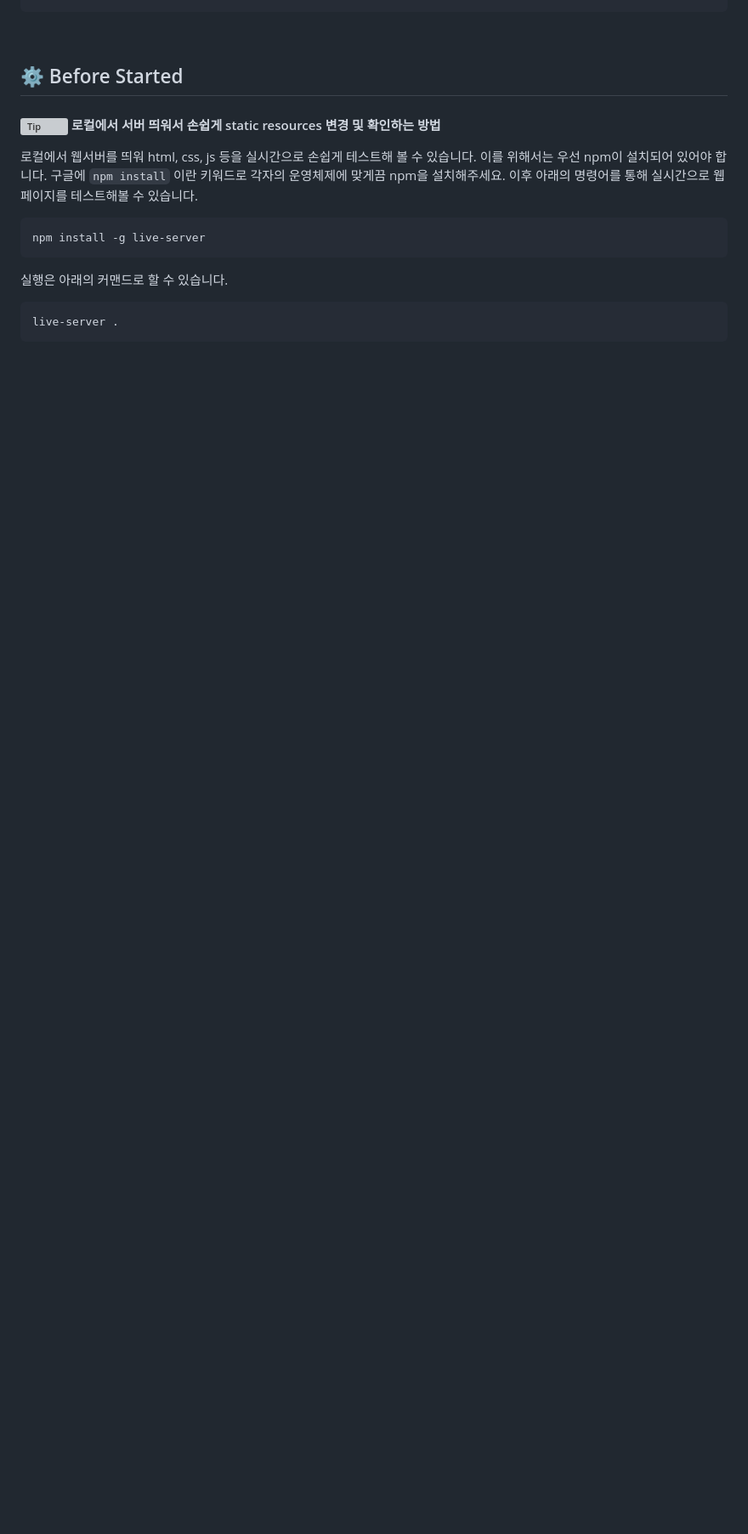
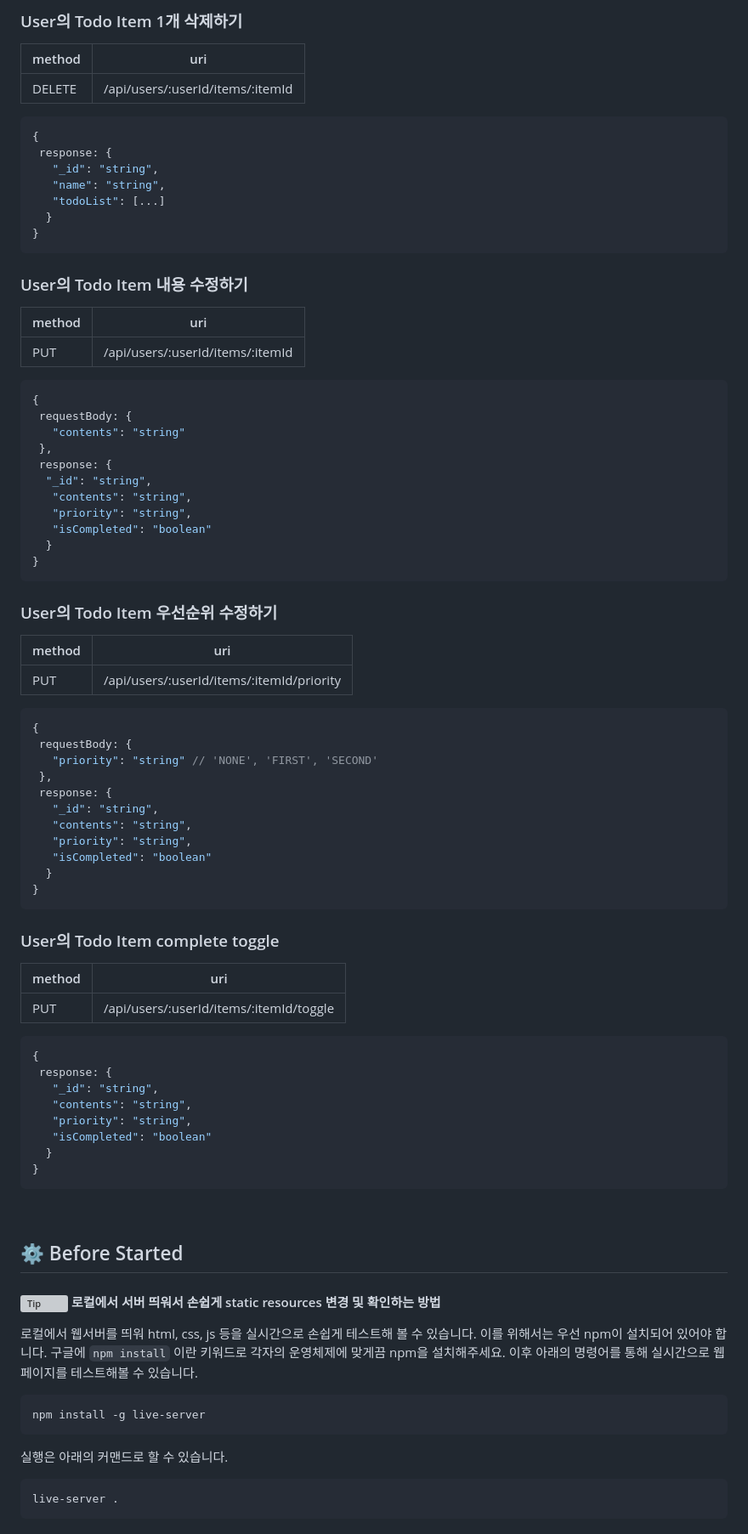
Before and after one commit to junwork123/Modern-Js-Todo-List, a Markdown page: README.md, the part around the change printed below. Shown: that part at 85% size. Rendered like a GitHub page; blank space fills up the shorter version; grey boxes are pictures that could not be loaded.

````diff
--- a/README.md
+++ b/README.md
@@ -70,3 +164,74 @@
+### User의 Todo Item 1개 삭제하기
+
+| method | uri                              |
+| ------ | -------------------------------- |
+| DELETE | /api/users/:userId/items/:itemId |
+
+```javascript
+{
+ response: {
+   "_id": "string",
+   "name": "string",
+   "todoList": [...]
+  }
+}
+```
+
+### User의 Todo Item 내용 수정하기
+
+| method | uri                              |
+| ------ | -------------------------------- |
+| PUT    | /api/users/:userId/items/:itemId |
+
+```javascript
+{
+ requestBody: {
+   "contents": "string"
+ },
+ response: {
+  "_id": "string",
+   "contents": "string",
+   "priority": "string",
+   "isCompleted": "boolean"
+  }
+}
+```
+
+### User의 Todo Item 우선순위 수정하기
+
+| method | uri                                       |
+| ------ | ----------------------------------------- |
+| PUT    | /api/users/:userId/items/:itemId/priority |
+
+```javascript
+{
+ requestBody: {
+   "priority": "string" // 'NONE', 'FIRST', 'SECOND'
+ },
+ response: {
+   "_id": "string",
+   "contents": "string",
+   "priority": "string",
+   "isCompleted": "boolean"
+  }
+}
+```
+
+### User의 Todo Item complete toggle
+
+| method | uri                                     |
+| ------ | --------------------------------------- |
+| PUT    | /api/users/:userId/items/:itemId/toggle |
+
+```javascript
+{
+ response: {
+   "_id": "string",
+   "contents": "string",
+   "priority": "string",
+   "isCompleted": "boolean"
+  }
+}
 ```
 
 <br/>
````
Also changed, not shown: other parts of README.md (+137 -43 lines), src/images/sample.png (added), 2 other files.
